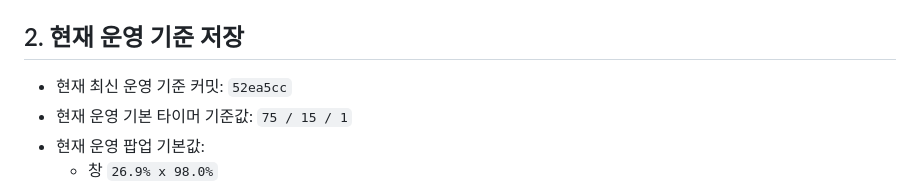
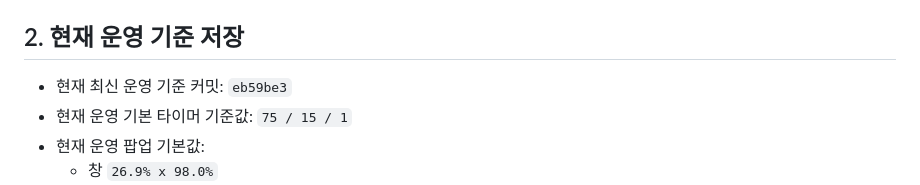
Before and after one commit to AgenticLab-SH/skct_practice_tool, a Markdown page: AGENTS.md, the part around one of its changes. GitHub-like rendering.

```diff
--- a/AGENTS.md
+++ b/AGENTS.md
@@ -11,7 +11,7 @@
 - 사용자의 요청과 실제 수행 내용은 `docs/agent/worklog/`에 기록합니다.
 
 ## 2. 현재 운영 기준 저장
-- 현재 최신 운영 기준 커밋: `52ea5cc`
+- 현재 최신 운영 기준 커밋: `eb59be3`
 - 현재 운영 기본 타이머 기준값: `75 / 15 / 1`
 - 현재 운영 팝업 기본값:
   - 창 `26.9% x 98.0%`
```
Also changed, not shown: other parts of AGENTS.md (+1 -1 lines), 50_AGENT_LAST_WORK_REPORT.md (+15 -1 lines), 1 other file.
